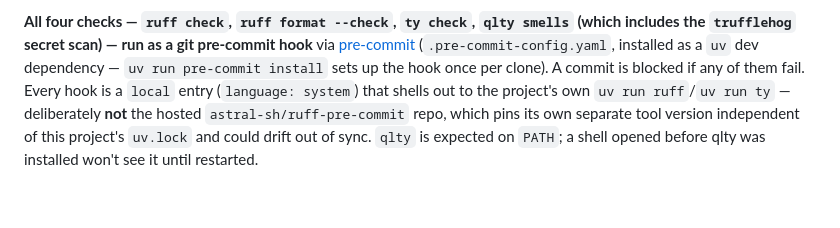
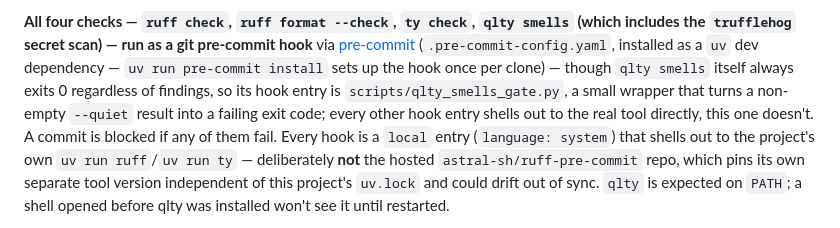
Before and after one commit to sm-steel/nani-pix-bot, a Markdown page: CLAUDE.md, the part around the change. GitHub-like rendering; blank space fills up the shorter version.

Commit message:
Document the qlty-smells wrapper in CLAUDE.md's Tooling section
Note that qlty smells always exits 0 regardless of findings, so its
pre-commit entry is scripts/qlty_smells_gate.py rather than shelling
out to the real tool directly like every other hook does. The
trufflehog phrase in the same sentence is left untouched (issue #101,
out of scope here).

Co-Authored-By: Claude Sonnet 5 <noreply@anthropic.com>

```diff
--- a/CLAUDE.md
+++ b/CLAUDE.md
@@ -104,7 +104,11 @@ to loosening it.
 smells` (which includes the `trufflehog` secret scan) — run as a git
 pre-commit hook** via [pre-commit](https://pre-commit.com)
 (`.pre-commit-config.yaml`, installed as a `uv` dev dependency — `uv run
-pre-commit install` sets up the hook once per clone). A commit is blocked if
+pre-commit install` sets up the hook once per clone) — though `qlty smells`
+itself always exits 0 regardless of findings, so its hook entry is
+`scripts/qlty_smells_gate.py`, a small wrapper that turns a non-empty
+`--quiet` result into a failing exit code; every other hook entry shells out
+to the real tool directly, this one doesn't. A commit is blocked if
 any of them fail. Every hook is a `local` entry (`language: system`) that
 shells out to the project's own `uv run ruff`/`uv run ty` — deliberately
 **not** the hosted `astral-sh/ruff-pre-commit` repo, which pins its own
```
